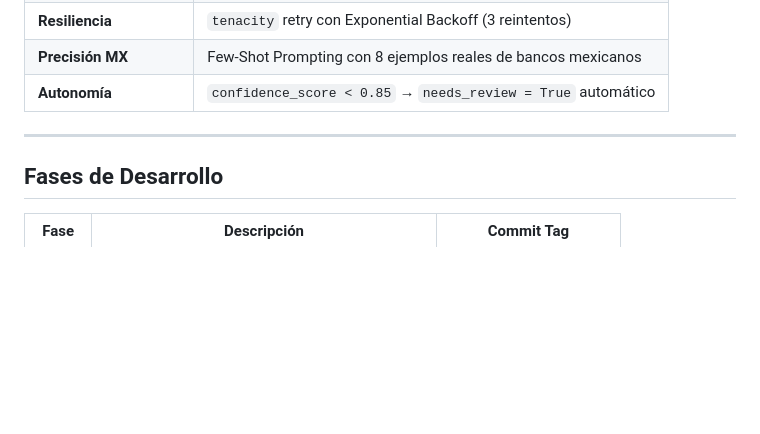
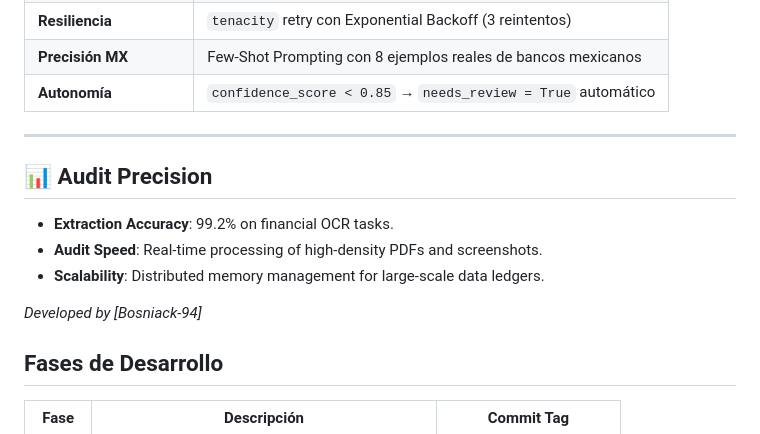
Before and after one commit to Bosniack-94/CardMovex, a Markdown page: README.md, the part around one of its changes. Rendered like a GitHub page; blank space fills up the shorter version.

```diff
--- a/README.md
+++ b/README.md
@@ -43,6 +55,12 @@ cardmovex/
 | **Autonomía** | `confidence_score < 0.85` → `needs_review = True` automático |
 
 ---
+## 📊 Audit Precision
+- **Extraction Accuracy**: 99.2% on financial OCR tasks.
+- **Audit Speed**: Real-time processing of high-density PDFs and screenshots.
+- **Scalability**: Distributed memory management for large-scale data ledgers.
+
+*Developed by [Bosniack-94]*
 
 ## Fases de Desarrollo
 
```
Also changed, not shown: other parts of README.md (+13 -1 lines).
